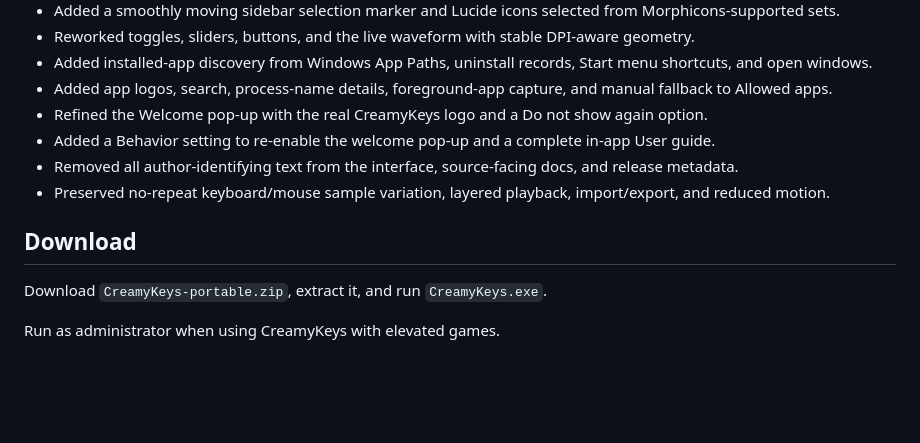
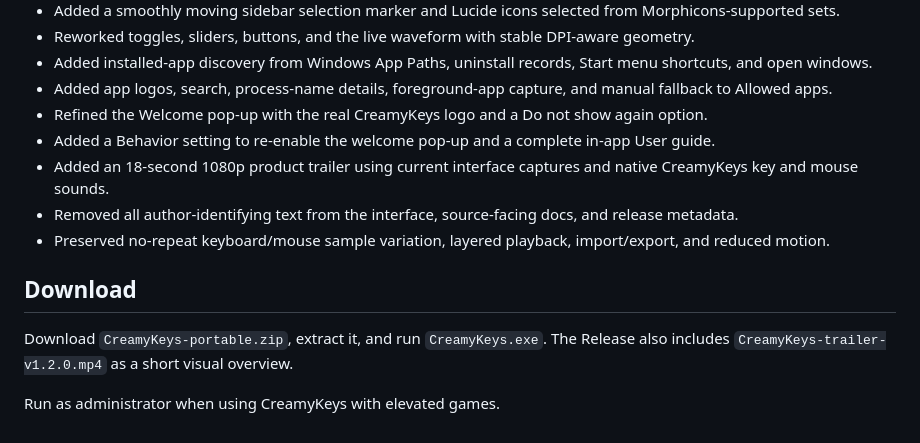
Before and after one commit to Lunar-1909/CreamKey, a Markdown page: RELEASE_NOTES.md, the part around the change. GitHub-like rendering; blank space fills up the shorter version.

```diff
--- a/RELEASE_NOTES.md
+++ b/RELEASE_NOTES.md
@@ -12,11 +12,12 @@ Interface reliability, app discovery, and onboarding update.
 - Added app logos, search, process-name details, foreground-app capture, and manual fallback to Allowed apps.
 - Refined the Welcome pop-up with the real CreamyKeys logo and a Do not show again option.
 - Added a Behavior setting to re-enable the welcome pop-up and a complete in-app User guide.
+- Added an 18-second 1080p product trailer using current interface captures and native CreamyKeys key and mouse sounds.
 - Removed all author-identifying text from the interface, source-facing docs, and release metadata.
 - Preserved no-repeat keyboard/mouse sample variation, layered playback, import/export, and reduced motion.
 
 ## Download
 
-Download `CreamyKeys-portable.zip`, extract it, and run `CreamyKeys.exe`.
+Download `CreamyKeys-portable.zip`, extract it, and run `CreamyKeys.exe`. The Release also includes `CreamyKeys-trailer-v1.2.0.mp4` as a short visual overview.
 
 Run as administrator when using CreamyKeys with elevated games.
```
Also changed, not shown: README.md (+4 -0 lines), trailer/REVIEW.md (added, +34 -0 lines), trailer/assets/app-icon.png (added), trailer/assets/dashboard.png, trailer/assets/sound-library.png, 8 other files.
